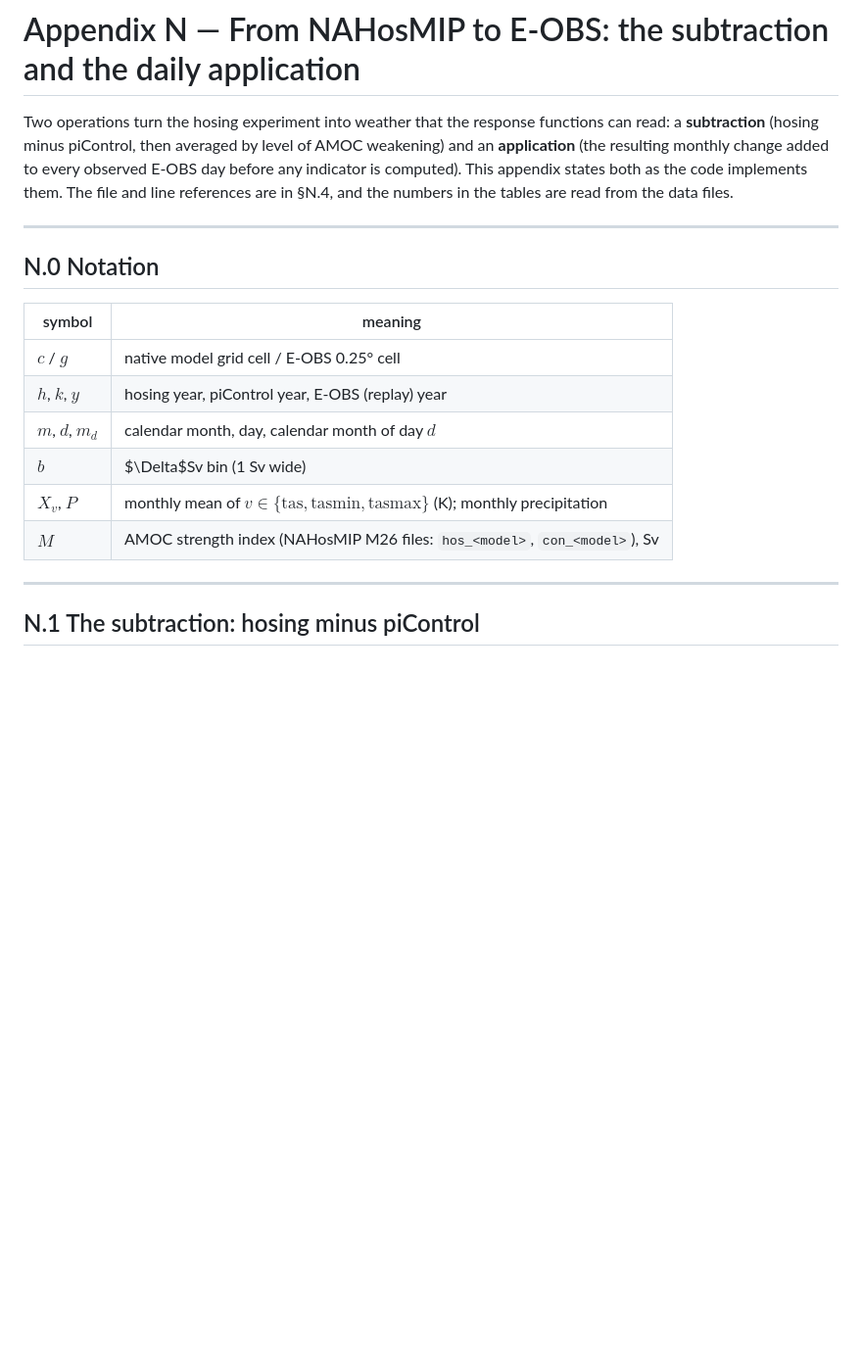
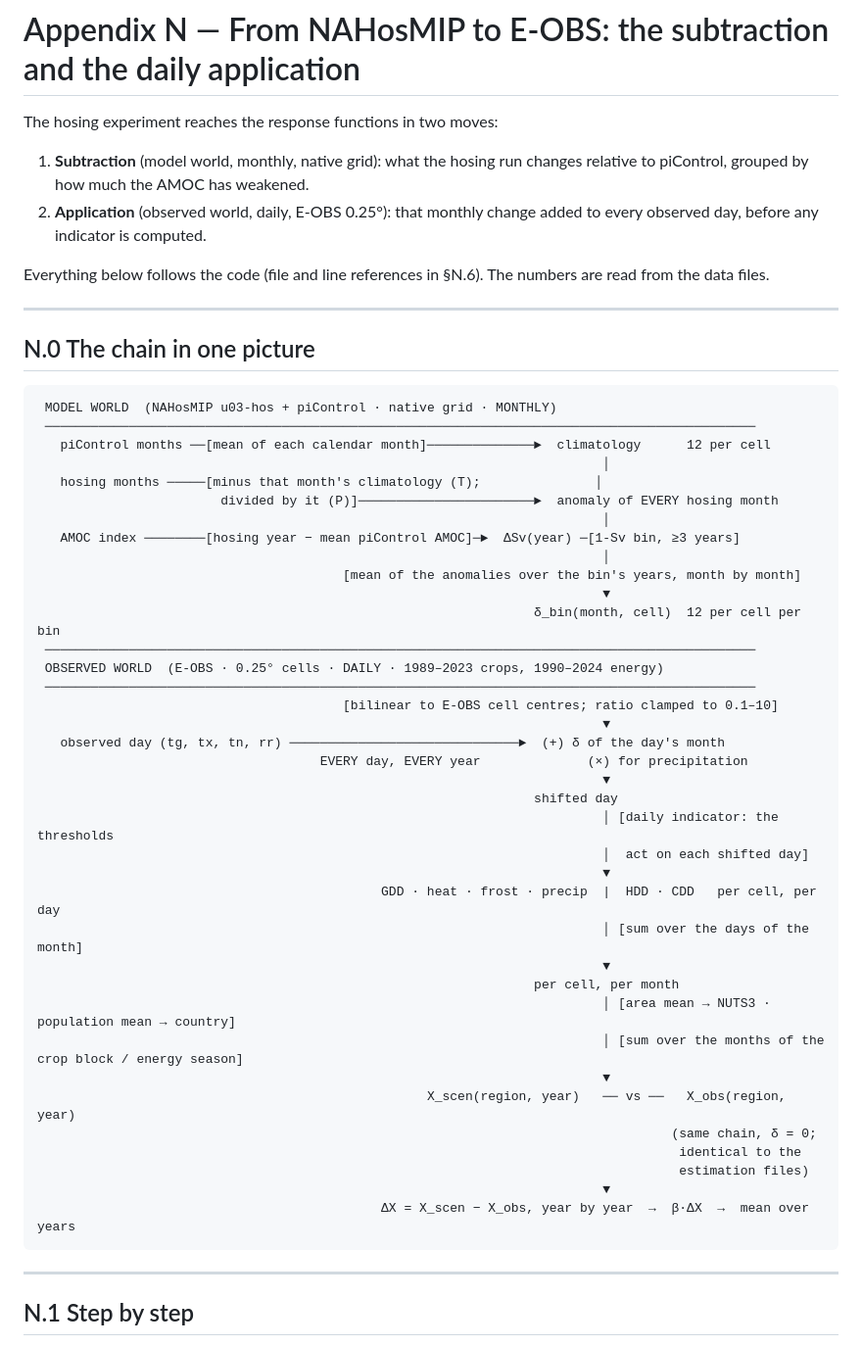
Before and after one commit to Matco77/beyond-gradual-warming, a Markdown page: Amoc/Appendix_N_delta_subtraction_and_eobs_application.md, the part around one of its changes. Shown at 98% size. Drawn GitHub-style; blank space fills up the shorter version.

````diff
--- a/Amoc/Appendix_N_delta_subtraction_and_eobs_application.md
+++ b/Amoc/Appendix_N_delta_subtraction_and_eobs_application.md
@@ -1,25 +1,57 @@
 # Appendix N — From NAHosMIP to E-OBS: the subtraction and the daily application
 
-Two operations turn the hosing experiment into weather that the response functions can read:
-a **subtraction** (hosing minus piControl, then averaged by level of AMOC weakening) and an
-**application** (the resulting monthly change added to every observed E-OBS day before any
-indicator is computed). This appendix states both as the code implements them. The file and line
-references are in §N.4, and the numbers in the tables are read from the data files.
+The hosing experiment reaches the response functions in two moves:
+
+1. **Subtraction** (model world, monthly, native grid): what the hosing run changes relative to piControl, grouped by how much the AMOC has weakened.
+2. **Application** (observed world, daily, E-OBS 0.25°): that monthly change added to every observed day, before any indicator is computed.
+
+Everything below follows the code (file and line references in §N.6). The numbers are read from the data files.
 
 ---
 
-## N.0 Notation
+## N.0 The chain in one picture
 
-| symbol | meaning |
-|---|---|
-| $c$ / $g$ | native model grid cell / E-OBS 0.25° cell |
-| $h$, $k$, $y$ | hosing year, piControl year, E-OBS (replay) year |
-| $m$, $d$, $m_d$ | calendar month, day, calendar month of day $d$ |
-| $b$ | $\Delta$Sv bin (1 Sv wide) |
-| $X_v$, $P$ | monthly mean of $v\in\{\text{tas},\text{tasmin},\text{tasmax}\}$ (K); monthly precipitation |
-| $M$ | AMOC strength index (NAHosMIP M26 files: `hos_<model>`, `con_<model>`), Sv |
+```
+ MODEL WORLD  (NAHosMIP u03-hos + piControl · native grid · MONTHLY)
+ ─────────────────────────────────────────────────────────────────────────────────────────────
+   piControl months ──[mean of each calendar month]──────────────►  climatology      12 per cell
+                                                                          │
+   hosing months ─────[minus that month's climatology (T);               │
+                        divided by it (P)]───────────────────────►  anomaly of EVERY hosing month
+                                                                          │
+   AMOC index ────────[hosing year − mean piControl AMOC]─►  ΔSv(year) ─[1-Sv bin, ≥3 years]
+                                                                          │
+                                        [mean of the anomalies over the bin's years, month by month]
+                                                                          ▼
+                                                                 δ_bin(month, cell)  12 per cell per bin
+ ─────────────────────────────────────────────────────────────────────────────────────────────
+ OBSERVED WORLD  (E-OBS · 0.25° cells · DAILY · 1989–2023 crops, 1990–2024 energy)
+ ─────────────────────────────────────────────────────────────────────────────────────────────
+                                        [bilinear to E-OBS cell centres; ratio clamped to 0.1–10]
+                                                                          ▼
+   observed day (tg, tx, tn, rr) ──────────────────────────────►  (+) δ of the day's month
+                                     EVERY day, EVERY year              (×) for precipitation
+                                                                          ▼
+                                                                 shifted day
+                                                                          │ [daily indicator: the thresholds
+                                                                          │  act on each shifted day]
+                                                                          ▼
+                                             GDD · heat · frost · precip  |  HDD · CDD   per cell, per day
+                                                                          │ [sum over the days of the month]
+                                                                          ▼
+                                                                 per cell, per month
+                                                                          │ [area mean → NUTS3 · population mean → country]
+                                                                          │ [sum over the months of the crop block / energy season]
+                                                                          ▼
+                                                   X_scen(region, year)   ── vs ──   X_obs(region, year)
+                                                                                   (same chain, δ = 0;
+                                                                                    identical to the
+                                                                                    estimation files)
+                                                                          ▼
+                                             ΔX = X_scen − X_obs, year by year  →  β·ΔX  →  mean over years
+```
 
 ---
 
-## N.1 The subtraction: hosing minus piControl
+## N.1 Step by step
 
````
Also changed, not shown: other parts of Amoc/Appendix_N_delta_subtraction_and_eobs_application.md (+96 -116 lines).
